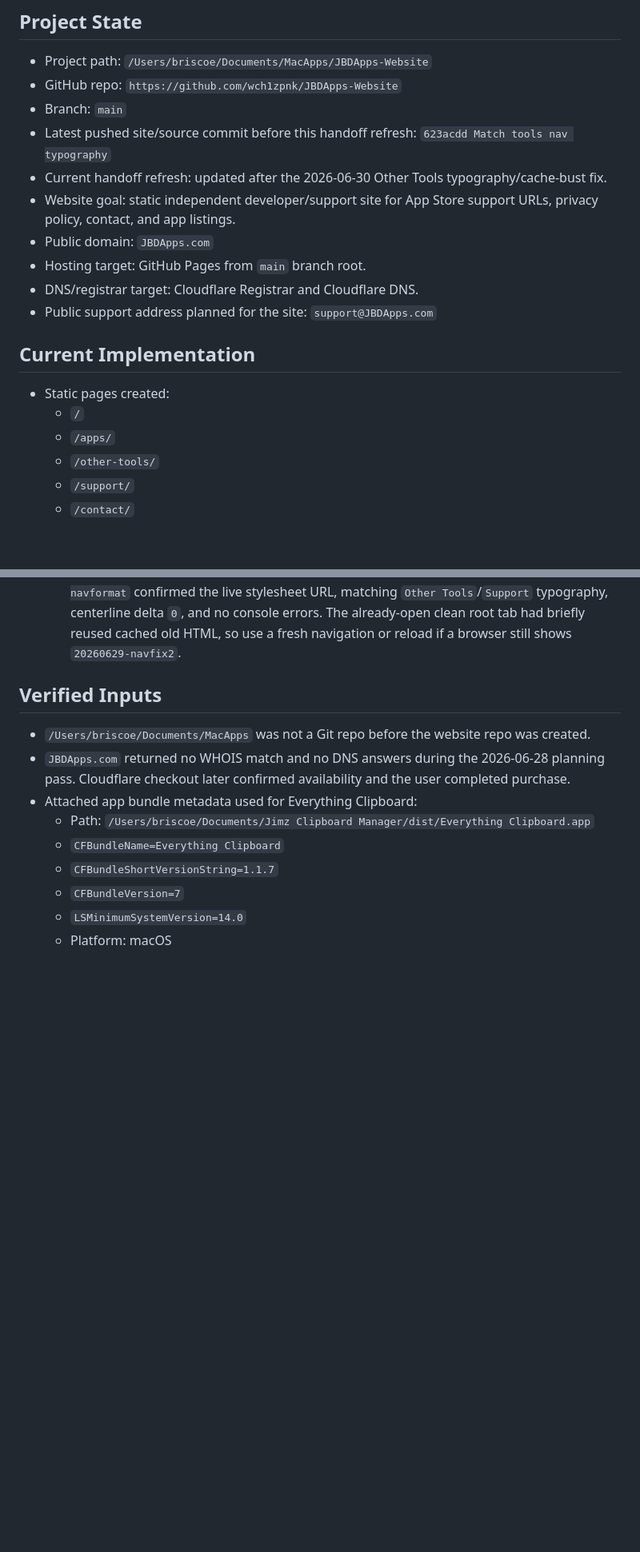
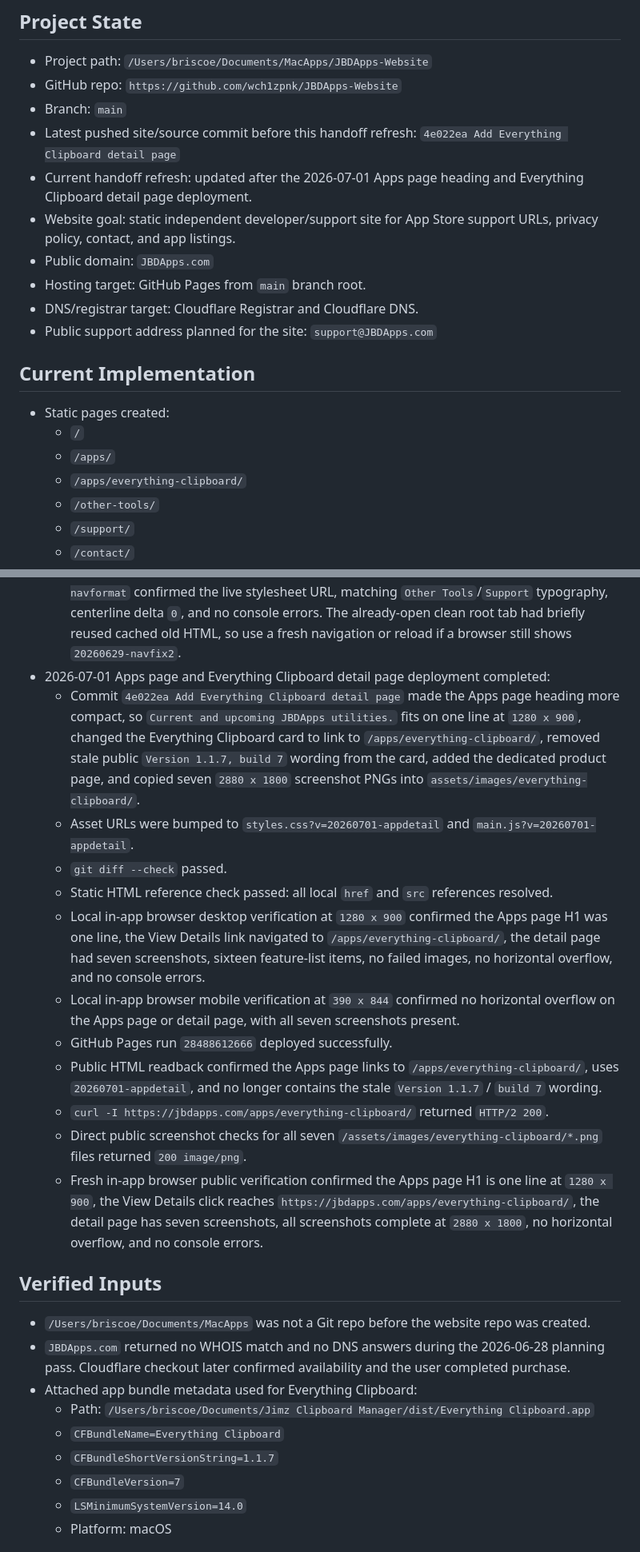
Before and after one commit to wch1zpnk/JBDApps-Website, a Markdown page: Handoff for New Chat.md, 2 parts joined by grey strips. Shown at 80% size. Rendered like a GitHub page; blank space fills up the shorter version.

Commit message:
Refresh handoff after app detail page

```diff
--- a/Handoff for New Chat.md
+++ b/Handoff for New Chat.md
@@ -11,8 +11,8 @@ Read this file before making website, domain, GitHub Pages, Cloudflare DNS, supp
 - Project path: `/Users/briscoe/Documents/MacApps/JBDApps-Website`
 - GitHub repo: `https://github.com/wch1zpnk/JBDApps-Website`
 - Branch: `main`
-- Latest pushed site/source commit before this handoff refresh: `623acdd Match tools nav typography`
-- Current handoff refresh: updated after the 2026-06-30 Other Tools typography/cache-bust fix.
+- Latest pushed site/source commit before this handoff refresh: `4e022ea Add Everything Clipboard detail page`
+- Current handoff refresh: updated after the 2026-07-01 Apps page heading and Everything Clipboard detail page deployment.
 - Website goal: static independent developer/support site for App Store support URLs, privacy policy, contact, and app listings.
 - Public domain: `JBDApps.com`
 - Hosting target: GitHub Pages from `main` branch root.
@@ -24,6 +24,7 @@ Read this file before making website, domain, GitHub Pages, Cloudflare DNS, supp
 - Static pages created:
   - `/`
   - `/apps/`
+  - `/apps/everything-clipboard/`
   - `/other-tools/`
   - `/support/`
   - `/contact/`
@@ -163,6 +166,18 @@ Read this file before making website, domain, GitHub Pages, Cloudflare DNS, supp
   - GitHub Pages run `28488117532` deployed successfully.
   - Public HTML readback for `https://jbdapps.com/` confirmed `styles.css?v=20260630-navformat`, `main.js?v=20260630-navformat`, and `Other Tools` were live; `curl -I https://jbdapps.com/` returned `HTTP/2 200`.
   - Fresh in-app browser public verification using `https://jbdapps.com/?navcheck=20260630-navformat` confirmed the live stylesheet URL, matching `Other Tools`/`Support` typography, centerline delta `0`, and no console errors. The already-open clean root tab had briefly reused cached old HTML, so use a fresh navigation or reload if a browser still shows `20260629-navfix2`.
+- 2026-07-01 Apps page and Everything Clipboard detail page deployment completed:
+  - Commit `4e022ea Add Everything Clipboard detail page` made the Apps page heading more compact, so `Current and upcoming JBDApps utilities.` fits on one line at `1280 x 900`, changed the Everything Clipboard card to link to `/apps/everything-clipboard/`, removed stale public `Version 1.1.7, build 7` wording from the card, added the dedicated product page, and copied seven `2880 x 1800` screenshot PNGs into `assets/images/everything-clipboard/`.
+  - Asset URLs were bumped to `styles.css?v=20260701-appdetail` and `main.js?v=20260701-appdetail`.
+  - `git diff --check` passed.
+  - Static HTML reference check passed: all local `href` and `src` references resolved.
+  - Local in-app browser desktop verification at `1280 x 900` confirmed the Apps page H1 was one line, the View Details link navigated to `/apps/everything-clipboard/`, the detail page had seven screenshots, sixteen feature-list items, no failed images, no horizontal overflow, and no console errors.
+  - Local in-app browser mobile verification at `390 x 844` confirmed no horizontal overflow on the Apps page or detail page, with all seven screenshots present.
+  - GitHub Pages run `28488612666` deployed successfully.
+  - Public HTML readback confirmed the Apps page links to `/apps/everything-clipboard/`, uses `20260701-appdetail`, and no longer contains the stale `Version 1.1.7` / `build 7` wording.
+  - `curl -I https://jbdapps.com/apps/everything-clipboard/` returned `HTTP/2 200`.
+  - Direct public screenshot checks for all seven `/assets/images/everything-clipboard/*.png` files returned `200 image/png`.
+  - Fresh in-app browser public verification confirmed the Apps page H1 is one line at `1280 x 900`, the View Details click reaches `https://jbdapps.com/apps/everything-clipboard/`, the detail page has seven screenshots, all screenshots complete at `2880 x 1800`, no horizontal overflow, and no console errors.
 
 ## Verified Inputs
 
```
Also changed, not shown: other parts of Handoff for New Chat.md (+7 -5 lines).
